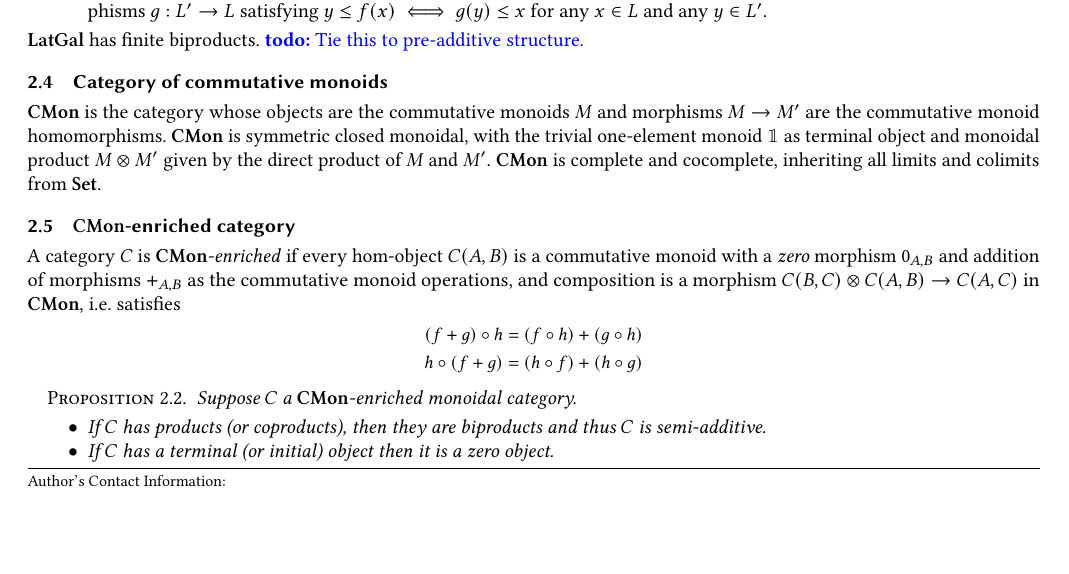
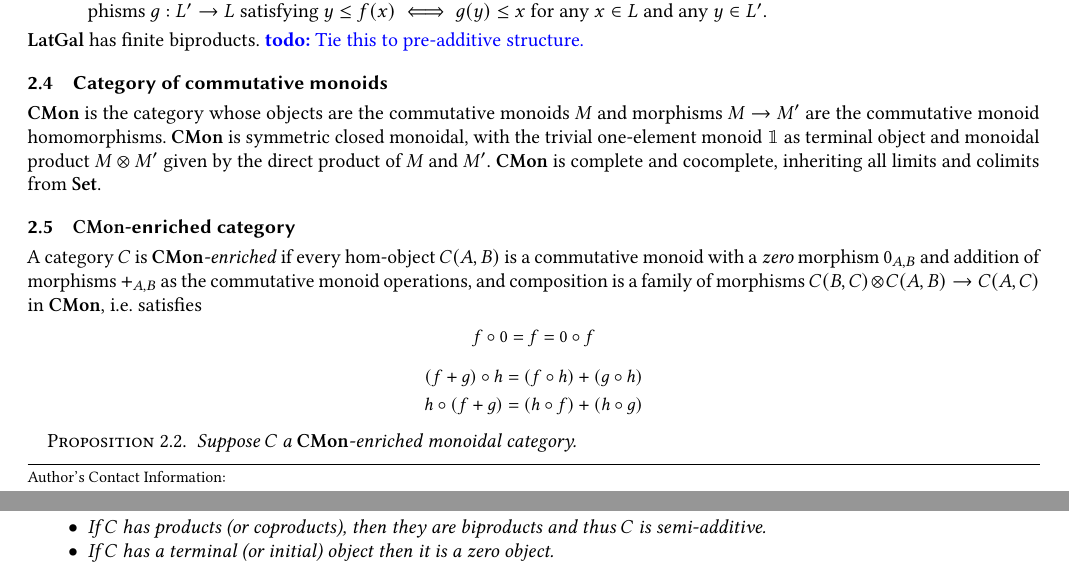
Before and after one commit to bobatkey/approx-diff, a LaTeX paper (notes.tex, which reads notes/definitions.tex): part of page 1 of 2 before the commit and two parts of pages 1 and 2 of 2 after it, the two joined at a grey line, cut so that both start at the same text, the shorter picture padded with empty space. Compiled offline with pdfLaTeX.

Commit message:
Bilinearity.

```diff
--- a/notes/definitions.tex
+++ b/notes/definitions.tex
@@ -61,9 +61,12 @@ $\CMon$ is complete and cocomplete, inheriting all limits and colimits from $\Se
 
 A category $C$ is \emph{$\CMon$-enriched} if every hom-object $\Hom{C}{A}{B}$ is a commutative monoid with a
 \emph{zero} morphism $\zero_{A,B}$ and addition of morphisms $+_{A,B}$ as the commutative monoid operations,
-and composition is a morphism $\Hom{C}{B}{C} \tensor \Hom{C}{A}{B} \to \Hom{C}{A}{C}$ in $\CMon$,
+and composition is a family of morphisms $\Hom{C}{B}{C} \tensor \Hom{C}{A}{B} \to \Hom{C}{A}{C}$ in $\CMon$,
 i.e.~satisfies
 
+\begin{salign*}
+f \comp \zero = f = \zero \comp f
+\end{salign*}
 \begin{salign*}
 (f + g) \comp h &= (f \comp h) + (g \comp h) \\
 h \comp (f + g) &= (h \comp f) + (h \comp g)
```
